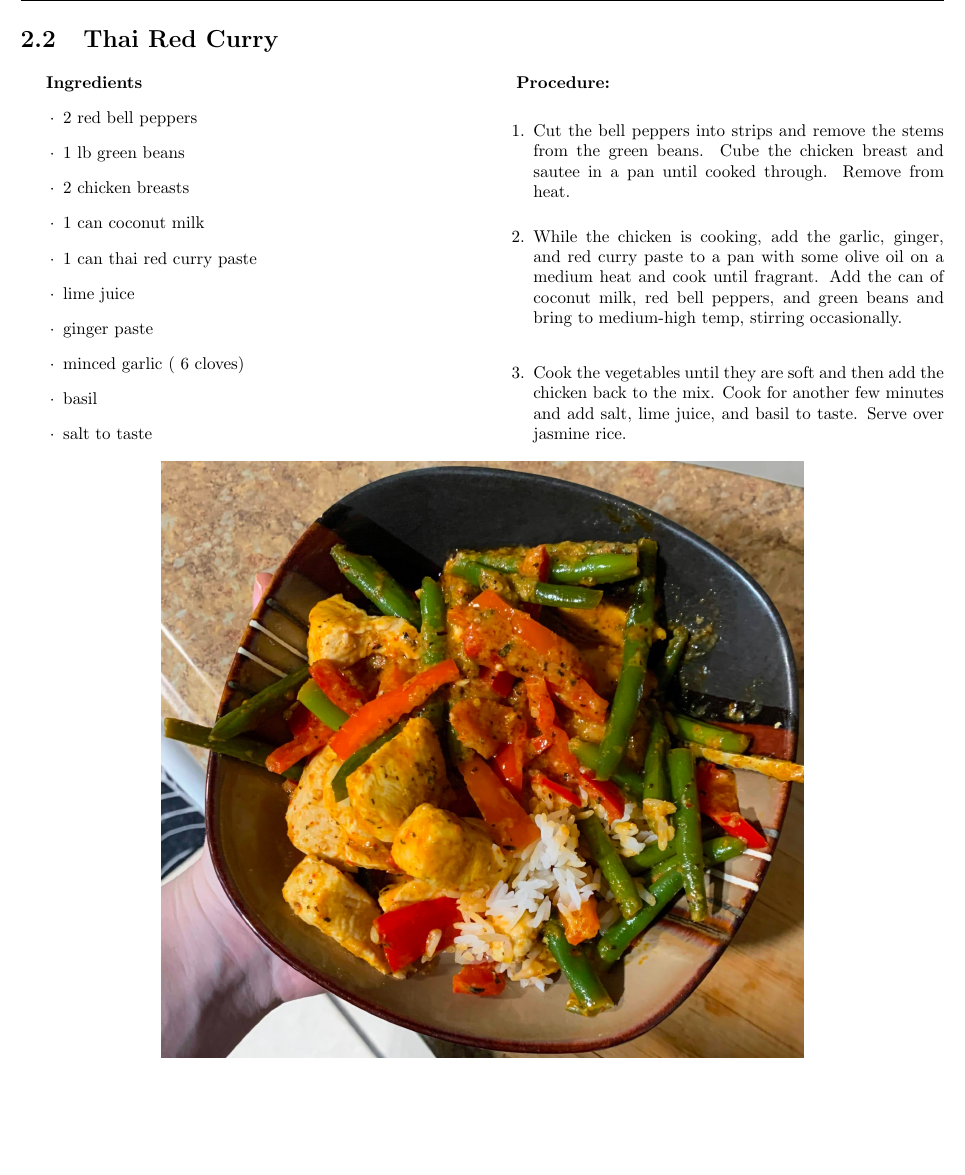
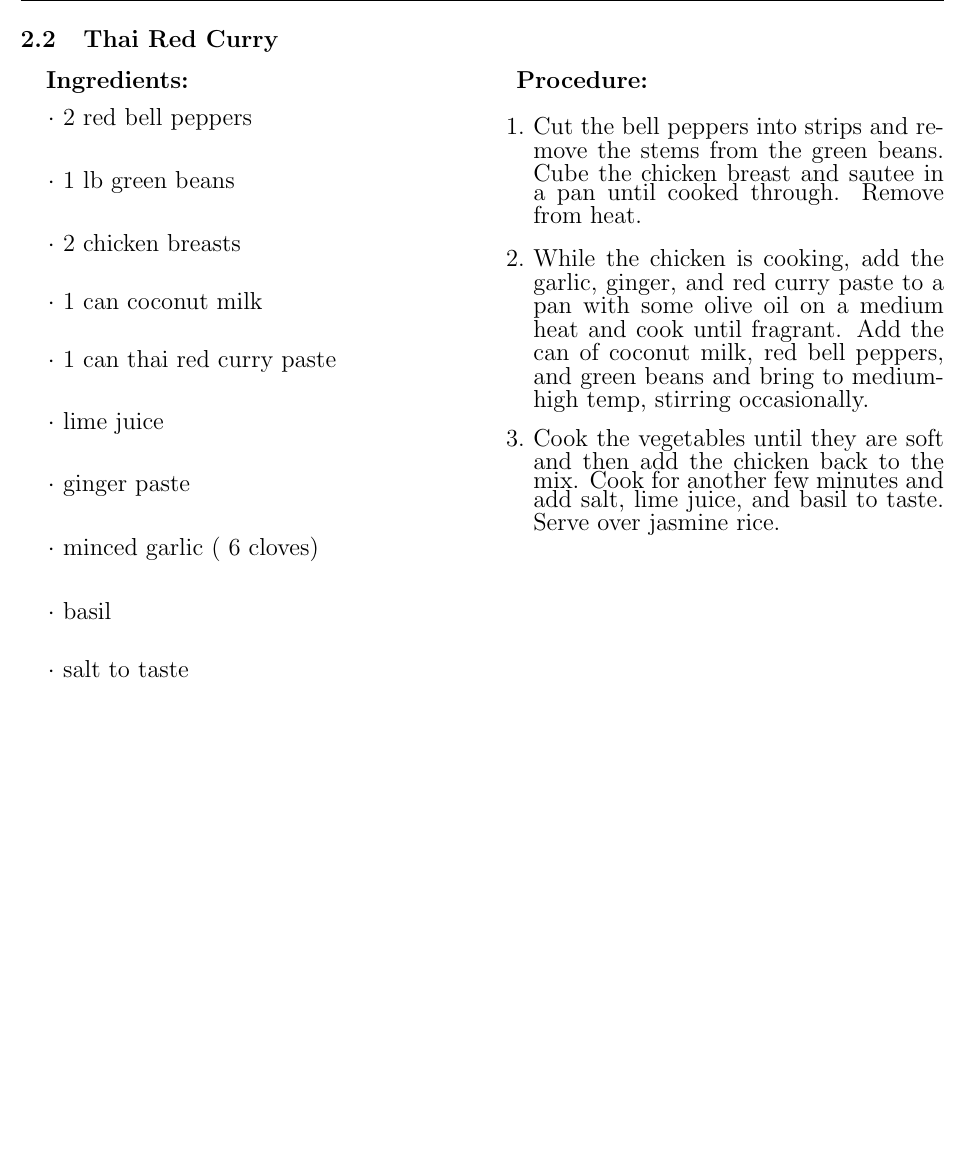
Before and after one commit to sabrinathekitchenwitch/Sabrina-s-Recipes, a LaTeX thesis (Main.tex, which reads Chicken Recipes/Thai Red Curry/Thai Red Curry.tex): part of page 7 of 32, cut so that both start at the same text. Compiled offline with pdfLaTeX.

Commit message:
Add files via upload

```diff
--- a/Chicken Recipes/Thai Red Curry/Thai Red Curry.tex
+++ b/Chicken Recipes/Thai Red Curry/Thai Red Curry.tex
@@ -1,8 +1,10 @@
-
 
 \begin{multicols}{2}
-\textbf{Ingredients}
+\fontsize{14}{1.5}\selectfont
+\textbf{Ingredients:}
+\medskip
 \begin{itemize}
+\setlength{\itemsep}{20pt}
 \item 2 red bell peppers
 
 \item 1 lb green beans
@@ -36,4 +38,3 @@
  \item Cook the vegetables until they are soft and then add the chicken back to the mix. Cook for another few minutes and add salt,  lime juice, and basil to taste. Serve over jasmine rice.
 \end{enumerate}
 \end{multicols}
-\centering \includegraphics[scale=0.15]{Chicken Recipes/Thai Red Curry/IMG_8941-EDIT (1).jpg}
```
Also changed, not shown: 1 other file.
